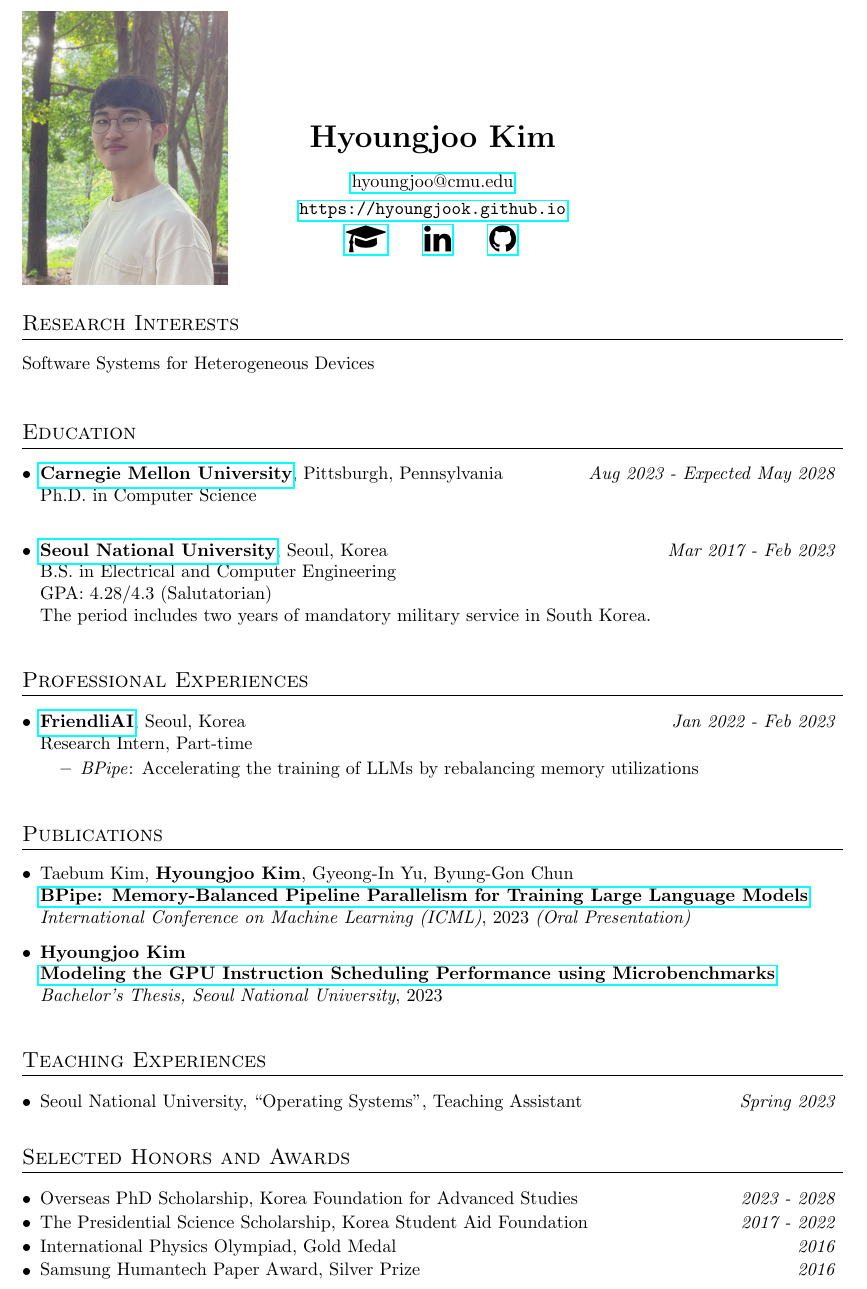
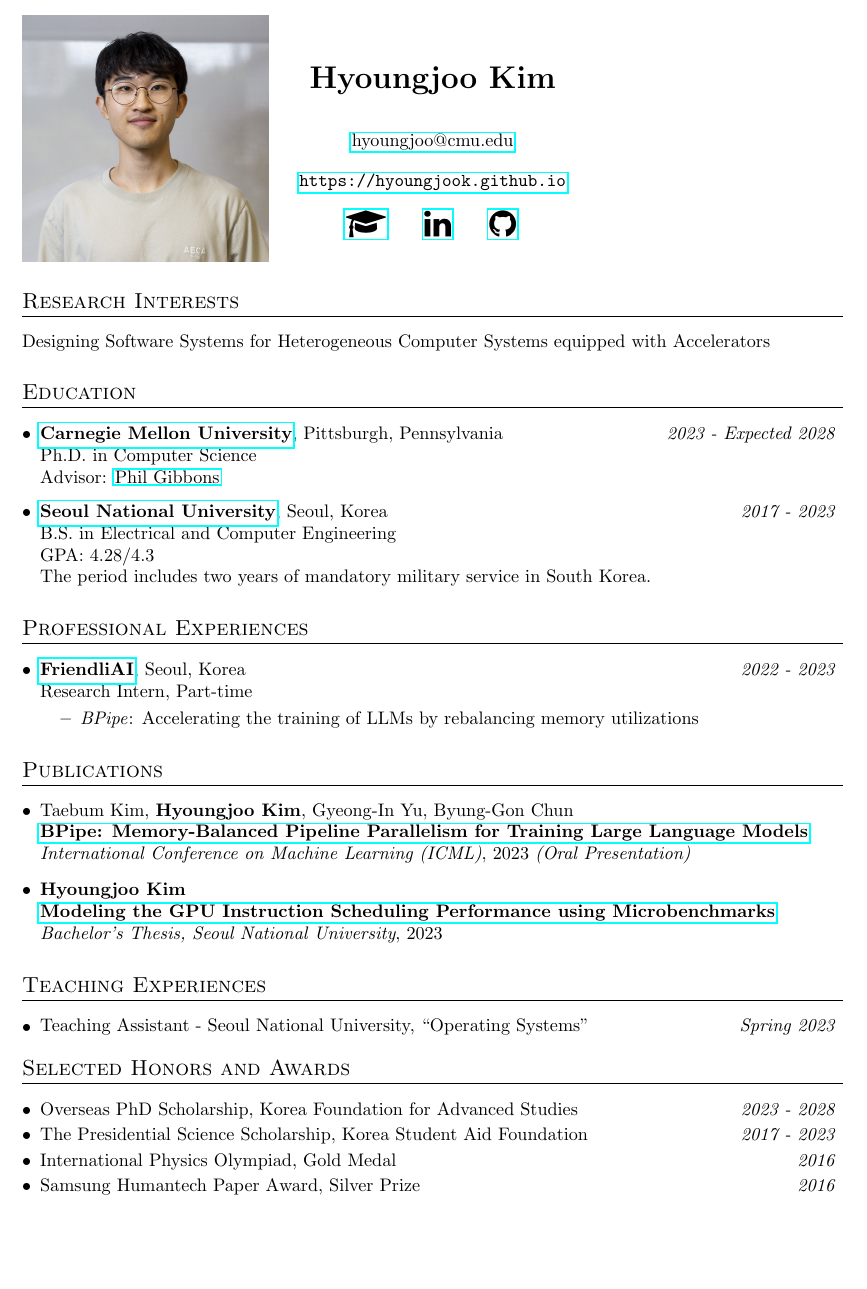
Before and after one commit to hyoungjook/hyoungjook.github.io, a LaTeX CV (cv/hyoungjookim.tex): part of the page, cut so that both start at the same text, the shorter picture padded with empty space. Compiled offline with pdfLaTeX.

Commit message:
09 25 2023

```diff
--- a/cv/hyoungjookim.tex
+++ b/cv/hyoungjookim.tex
@@ -20,6 +20,8 @@
 \usepackage{tabularx}
 \usepackage{ulem}
 \usepackage{graphicx}
+\usepackage{ragged2e}
+\usepackage{csquotes}
 
 \pagestyle{fancy}
 \fancyhf{} % clear all header and footer fields
@@ -70,14 +72,14 @@
 \begin{document}
 
 \begin{center}
-	\begin{tabular}{p{0.25\textwidth} p{0.5\textwidth} p{0.25\textwidth}}
-		\raisebox{-0.5\height}{\includegraphics[width=0.25\textwidth]{photo.jpg}} &
+	\begin{tabular}{p{0.3\textwidth} p{0.4\textwidth} p{0.3\textwidth}}
+		\raisebox{-0.7\height}{\includegraphics[width=0.3\textwidth]{photo.jpg}} &
 		\centerline{\textbf{{\LARGE Hyoungjoo Kim}}}
+		\vspace{20pt}
+		\centerline{\href{mailto:hyoungjoo@cmu.edu}{hyoungjoo@cmu.edu}}
 		\vspace{10pt}
-		\centerline{\href{mailto:hyoungjoo@cmu.edu}{hyoungjoo@cmu.edu}}
-		\vspace{3pt}
 		\centerline{\url{https://hyoungjook.github.io}}
-		\vspace{3pt}
+		\vspace{10pt}
 		\centerline{
 			\LARGE
 			\href{https://scholar.google.com/citations?user=sYhlQ1YAAAAJ&hl=en}{\faicon{graduation-cap}} \quad
@@ -88,33 +90,32 @@
 \end{center}
 
 \section{Research Interests}
-Software Systems for Heterogeneous Devices
-\vspace{10pt}
+Designing Software Systems for Heterogeneous Computer Systems equipped with Accelerators
 
 \section{Education}
 \resumeSubHeadingListStart
 	\resumeSubheading
 		{\href{https://cmu.edu}{Carnegie Mellon University}}{Pittsburgh, Pennsylvania}
-		{Aug 2023 - Expected May 2028}
+		{2023 - Expected 2028}
 		{
 			Ph.D. in Computer Science \newline
+			Advisor: \href{https://www.cs.cmu.edu/~gibbons/}{Phil Gibbons}
 		}
 	\resumeSubheading
 		{\href{https://en.snu.ac.kr}{Seoul National University}}{Seoul, Korea}
-		{Mar 2017 - Feb 2023}
+		{2017 - 2023}
 		{
 			B.S. in Electrical and Computer Engineering \newline
-			GPA: 4.28/4.3 (Salutatorian) \newline
+			GPA: 4.28/4.3 \newline
 			The period includes two years of mandatory military service in South Korea.
 		}
 \resumeSubHeadingListEnd
-\vspace{0pt}
 
 \section{Professional Experiences}
 \resumeSubHeadingListStart
 	\resumeSubheading
 		{\href{https://friendli.ai}{FriendliAI}}{Seoul, Korea}
-		{Jan 2022 - Feb 2023}
+		{2022 - 2023}
 		{
 			Research Intern, Part-time
 			\vspace{-5pt}
@@ -139,15 +139,13 @@ Software Systems for Heterogeneous Devices
 	}
 
 \resumeSubHeadingListEnd
-\vspace{0pt}
 
 \section{Teaching Experiences}
 \resumeSubHeadingListStart
 	\resumeSubheadingSimple{
-		Seoul National University, ``Operating Systems'', Teaching Assistant
+		Teaching Assistant - Seoul National University, ``Operating Systems''
 	}{Spring 2023}
 \resumeSubHeadingListEnd
-\vspace{0pt}
 
 \section{Selected Honors and Awards}
 \resumeSubHeadingListStart
@@ -156,7 +154,7 @@ Software Systems for Heterogeneous Devices
 }{2023 - 2028}
 \resumeSubheadingSimple{
 	The Presidential Science Scholarship, Korea Student Aid Foundation
-}{2017 - 2022}
+}{2017 - 2023}
 \resumeSubheadingSimple{
 	International Physics Olympiad, Gold Medal
 }{2016}
@@ -164,6 +162,5 @@ Software Systems for Heterogeneous Devices
 	Samsung Humantech Paper Award, Silver Prize
 }{2016}
 \resumeSubHeadingListEnd
-\vspace{0pt}
 
 \end{document}
```
Also changed, not shown: cv/hyoungjookim.pdf, cv/photo.jpg, cv/hyoungjookim.tex (1 more changed lines), 1 other file.
